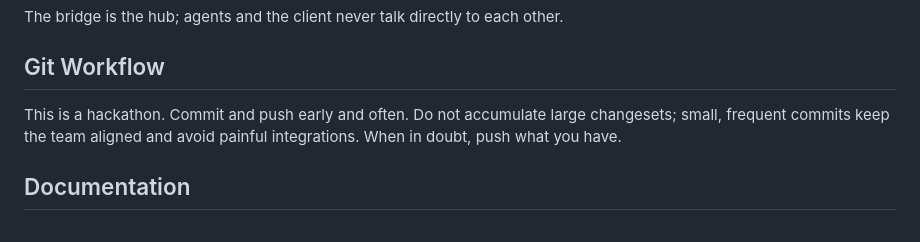
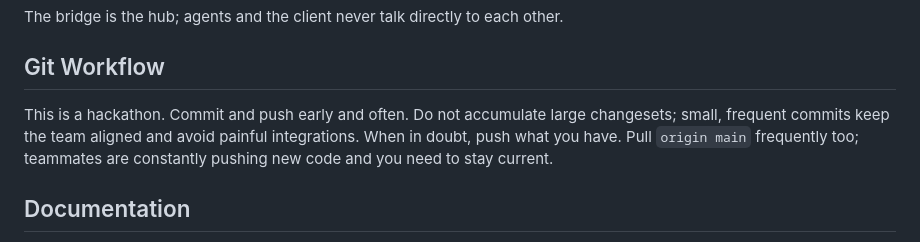
Before and after one commit to Human-Agency-Hackathon/AI-Interfaces-Feb-2026, a Markdown page: CLAUDE.md, the part around the change. GitHub-like rendering.

Commit message:
CLAUDE.md: add pull frequently reminder
Co-Authored-By: Claude Opus 4.6 <noreply@anthropic.com>

```diff
--- a/CLAUDE.md
+++ b/CLAUDE.md
@@ -66,7 +66,7 @@ The bridge is the hub; agents and the client never talk directly to each other.
 
 ## Git Workflow
 
-This is a hackathon. Commit and push early and often. Do not accumulate large changesets; small, frequent commits keep the team aligned and avoid painful integrations. When in doubt, push what you have.
+This is a hackathon. Commit and push early and often. Do not accumulate large changesets; small, frequent commits keep the team aligned and avoid painful integrations. When in doubt, push what you have. Pull `origin main` frequently too; teammates are constantly pushing new code and you need to stay current.
 
 ## Documentation
 
```
